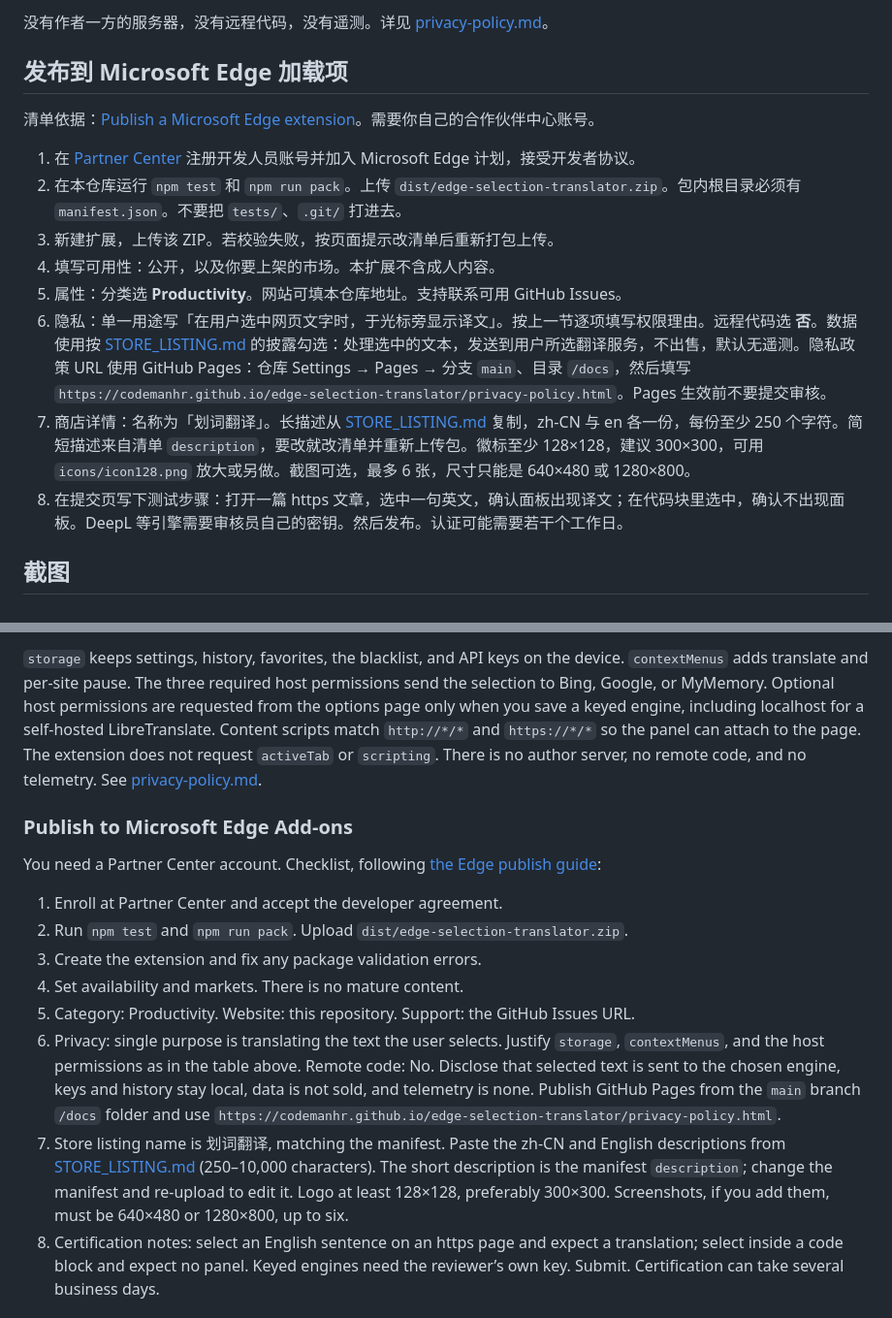
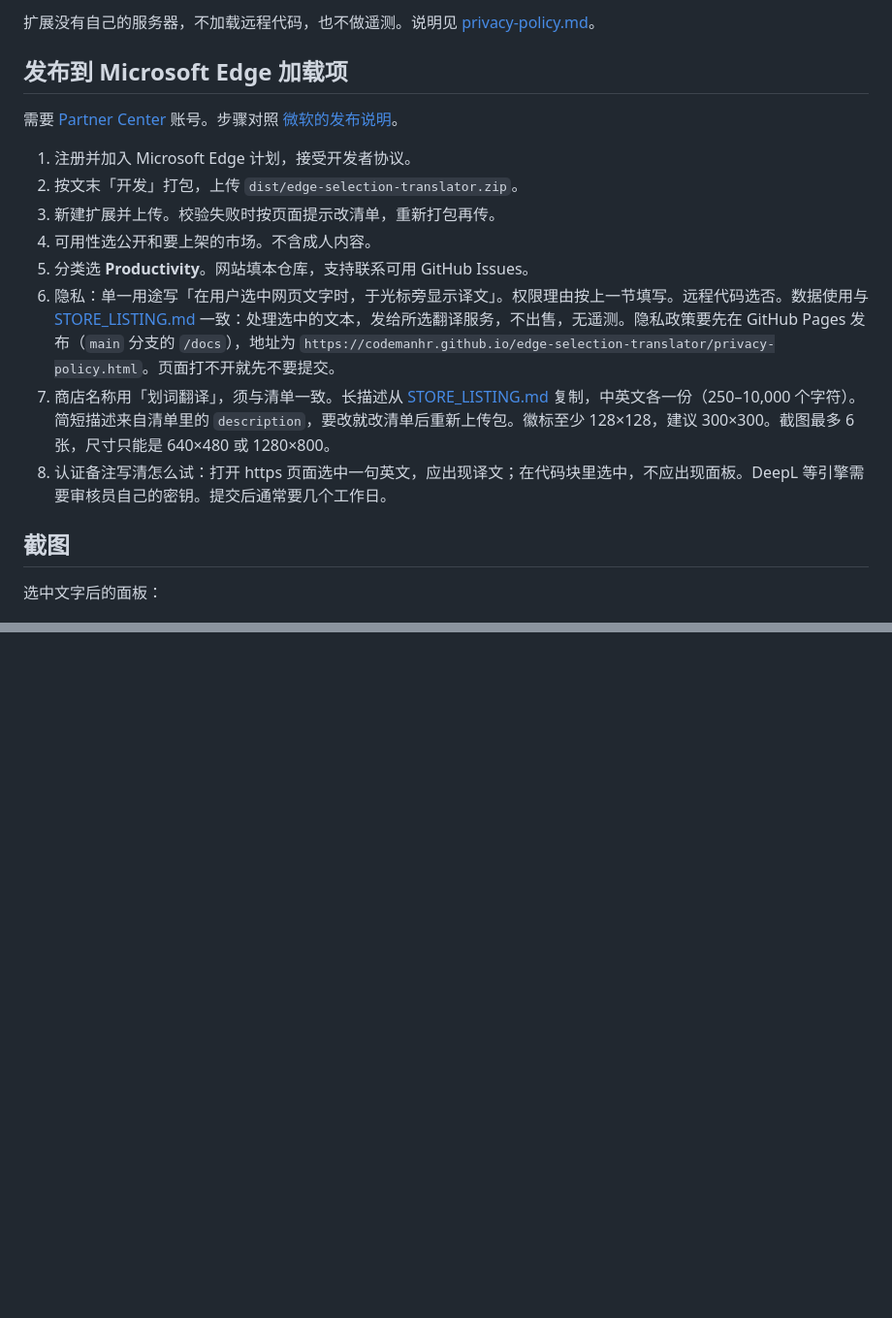
Before and after one commit to codemanhr/edge-selection-translator, a Markdown page: README.md, 2 parts joined by grey strips. Shown at 97% size. Drawn GitHub-style; blank space fills up the shorter version.

```diff
--- a/README.md
+++ b/README.md
@@ -57,19 +42,21 @@ npm run pack
 
-没有作者一方的服务器，没有远程代码，没有遥测。详见 [privacy-policy.md](privacy-policy.md)。
+扩展没有自己的服务器，不加载远程代码，也不做遥测。说明见 [privacy-policy.md](privacy-policy.md)。
 
 ## 发布到 Microsoft Edge 加载项
 
-清单依据：[Publish a Microsoft Edge extension](https://learn.microsoft.com/microsoft-edge/extensions/publish/publish-extension)。需要你自己的合作伙伴中心账号。
+需要 [Partner Center](https://partner.microsoft.com/dashboard/microsoftedge/overview) 账号。步骤对照 [微软的发布说明](https://learn.microsoft.com/microsoft-edge/extensions/publish/publish-extension)。
 
-1. 在 [Partner Center](https://partner.microsoft.com/dashboard/microsoftedge/overview) 注册开发人员账号并加入 Microsoft Edge 计划，接受开发者协议。
-2. 在本仓库运行 `npm test` 和 `npm run pack`。上传 `dist/edge-selection-translator.zip`。包内根目录必须有 `manifest.json`。不要把 `tests/`、`.git/` 打进去。
-3. 新建扩展，上传该 ZIP。若校验失败，按页面提示改清单后重新打包上传。
-4. 填写可用性：公开，以及你要上架的市场。本扩展不含成人内容。
-5. 属性：分类选 **Productivity**。网站可填本仓库地址。支持联系可用 GitHub Issues。
-6. 隐私：单一用途写「在用户选中网页文字时，于光标旁显示译文」。按上一节逐项填写权限理由。远程代码选 **否**。数据使用按 [STORE_LISTING.md](STORE_LISTING.md) 的披露勾选：处理选中的文本，发送到用户所选翻译服务，不出售，默认无遥测。隐私政策 URL 使用 GitHub Pages：仓库 Settings → Pages → 分支 `main`、目录 `/docs`，然后填写 `https://codemanhr.github.io/edge-selection-translator/privacy-policy.html`。Pages 生效前不要提交审核。
-7. 商店详情：名称为「划词翻译」。长描述从 [STORE_LISTING.md](STORE_LISTING.md) 复制，zh-CN 与 en 各一份，每份至少 250 个字符。简短描述来自清单 `description`，要改就改清单并重新上传包。徽标至少 128×128，建议 300×300，可用 `icons/icon128.png` 放大或另做。截图可选，最多 6 张，尺寸只能是 640×480 或 1280×800。
-8. 在提交页写下测试步骤：打开一篇 https 文章，选中一句英文，确认面板出现译文；在代码块里选中，确认不出现面板。DeepL 等引擎需要审核员自己的密钥。然后发布。认证可能需要若干个工作日。
+1. 注册并加入 Microsoft Edge 计划，接受开发者协议。
+2. 按文末「开发」打包，上传 `dist/edge-selection-translator.zip`。
+3. 新建扩展并上传。校验失败时按页面提示改清单，重新打包再传。
+4. 可用性选公开和要上架的市场。不含成人内容。
+5. 分类选 **Productivity**。网站填本仓库，支持联系可用 GitHub Issues。
+6. 隐私：单一用途写「在用户选中网页文字时，于光标旁显示译文」。权限理由按上一节填写。远程代码选否。数据使用与 [STORE_LISTING.md](STORE_LISTING.md) 一致：处理选中的文本，发给所选翻译服务，不出售，无遥测。隐私政策要先在 GitHub Pages 发布（`main` 分支的 `/docs`），地址为 `https://codemanhr.github.io/edge-selection-translator/privacy-policy.html`。页面打不开就先不要提交。
+7. 商店名称用「划词翻译」，须与清单一致。长描述从 [STORE_LISTING.md](STORE_LISTING.md) 复制，中英文各一份（250–10,000 个字符）。简短描述来自清单里的 `description`，要改就改清单后重新上传包。徽标至少 128×128，建议 300×300。截图最多 6 张，尺寸只能是 640×480 或 1280×800。
+8. 认证备注写清怎么试：打开 https 页面选中一句英文，应出现译文；在代码块里选中，不应出现面板。DeepL 等引擎需要审核员自己的密钥。提交后通常要几个工作日。
 
 ## 截图
 
+选中文字后的面板：
+
 ![选中文字后的翻译面板](docs/screenshots/panel.png)
@@ -113,15 +107,0 @@ Select text and a compact translation panel appears beside the cursor. The packa
-`storage` keeps settings, history, favorites, the blacklist, and API keys on the device. `contextMenus` adds translate and per-site pause. The three required host permissions send the selection to Bing, Google, or MyMemory. Optional host permissions are requested from the options page only when you save a keyed engine, including localhost for a self-hosted LibreTranslate. Content scripts match `http://*/*` and `https://*/*` so the panel can attach to the page. The extension does not request `activeTab` or `scripting`. There is no author server, no remote code, and no telemetry. See [privacy-policy.md](privacy-policy.md).
-
-### Publish to Microsoft Edge Add-ons
-
-You need a Partner Center account. Checklist, following [the Edge publish guide](https://learn.microsoft.com/microsoft-edge/extensions/publish/publish-extension):
-
-1. Enroll at Partner Center and accept the developer agreement.
-2. Run `npm test` and `npm run pack`. Upload `dist/edge-selection-translator.zip`.
-3. Create the extension and fix any package validation errors.
-4. Set availability and markets. There is no mature content.
-5. Category: Productivity. Website: this repository. Support: the GitHub Issues URL.
-6. Privacy: single purpose is translating the text the user selects. Justify `storage`, `contextMenus`, and the host permissions as in the table above. Remote code: No. Disclose that selected text is sent to the chosen engine, keys and history stay local, data is not sold, and telemetry is none. Publish GitHub Pages from the `main` branch `/docs` folder and use `https://codemanhr.github.io/edge-selection-translator/privacy-policy.html`.
-7. Store listing name is 划词翻译, matching the manifest. Paste the zh-CN and English descriptions from [STORE_LISTING.md](STORE_LISTING.md) (250–10,000 characters). The short description is the manifest `description`; change the manifest and re-upload to edit it. Logo at least 128×128, preferably 300×300. Screenshots, if you add them, must be 640×480 or 1280×800, up to six.
-8. Certification notes: select an English sentence on an https page and expect a translation; select inside a code block and expect no panel. Keyed engines need the reviewer’s own key. Submit. Certification can take several business days.
-
```
Also changed, not shown: other parts of README.md (+62 -80 lines), PROGRESS.md (+2 -0 lines).
